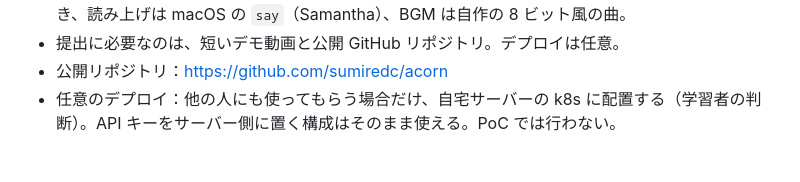
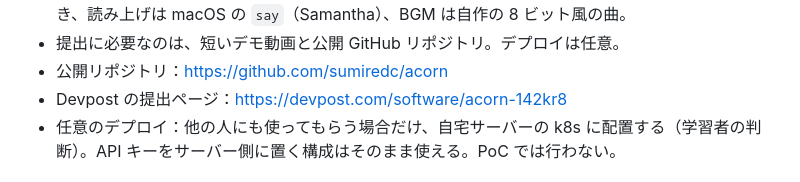
Before and after one commit to sumiredc/acorn, a Markdown page: devpost/spec.ja.md, the part around the change. Drawn GitHub-style.

Commit message:
Record the Devpost submission link
Co-Authored-By: Claude Opus 5.5 <noreply@anthropic.com>

```diff
--- a/devpost/spec.ja.md
+++ b/devpost/spec.ja.md
@@ -72,6 +72,7 @@ PRD ref: `prd.ja.md > The Core Journey`
 - デモ動画：https://youtube.com/shorts/ydS4rhTu7JY （英語、約 55 秒）。Playwright でスマホ幅（390×844）の画面を操作して収録した。ミッションの採点とごほうびの値付けは収録中の実際の Jev の結果で、月〜土のクリアの記録は収録用に用意したデータ。ナレーションと字幕は学習者が書き、読み上げは macOS の `say`（Samantha）、BGM は自作の 8 ビット風の曲。
 - 提出に必要なのは、短いデモ動画と公開 GitHub リポジトリ。デプロイは任意。
 - 公開リポジトリ：https://github.com/sumiredc/acorn
+- Devpost の提出ページ：https://devpost.com/software/acorn-142kr8
 - 任意のデプロイ：他の人にも使ってもらう場合だけ、自宅サーバーの k8s に配置する（学習者の判断）。API キーをサーバー側に置く構成はそのまま使える。PoC では行わない。
 
 ## Look and Feel
```
Also changed, not shown: devpost/spec.md (+1 -0 lines).
